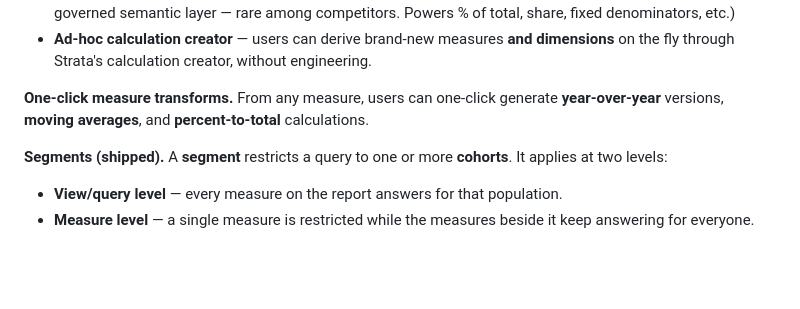
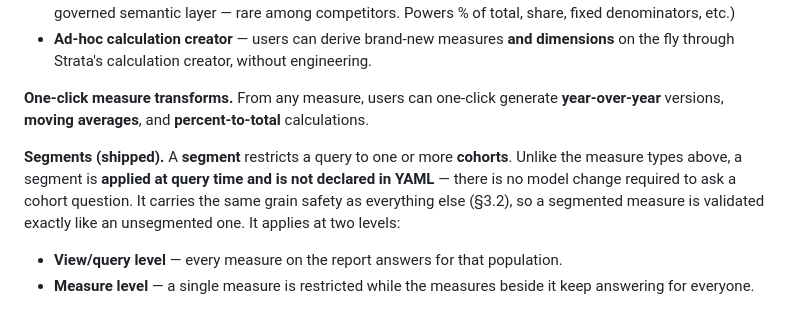
Before and after one commit to stratasite/stratasite.github.io, a Markdown page: STRATA.md, the part around the change. Drawn GitHub-style; blank space fills up the shorter version.

Commit message:
Record that segments are query-time, not YAML
Confirmed: a segment is applied at query time with no model change, which
distinguishes it from every measure type in 3.5, all of which are
declared in YAML. Also confirm segments carry the same grain safety, so
a segmented measure is validated like any other.

Both facts were already asserted in the measure-types feature copy; this
puts them in the brief so they survive into future generated copy.

Co-Authored-By: Claude Opus 5 (1M context) <noreply@anthropic.com>
Claude-Session: https://claude.ai/code/session_01TUgyhxrpeVXytNED1jUbGA

```diff
--- a/STRATA.md
+++ b/STRATA.md
@@ -63,7 +63,7 @@ Aggregation is defined at the model/table level. Strata offers these kinds of me
 
 **One-click measure transforms.** From any measure, users can one-click generate **year-over-year** versions, **moving averages**, and **percent-to-total** calculations.
 
-**Segments (shipped).** A **segment** restricts a query to one or more **cohorts**. It applies at two levels:
+**Segments (shipped).** A **segment** restricts a query to one or more **cohorts**. Unlike the measure types above, a segment is **applied at query time and is not declared in YAML** — there is no model change required to ask a cohort question. It carries the same grain safety as everything else (§3.2), so a segmented measure is validated exactly like an unsegmented one. It applies at two levels:
 - **View/query level** — every measure on the report answers for that population.
 - **Measure level** — a single measure is restricted while the measures beside it keep answering for everyone.
 
```
